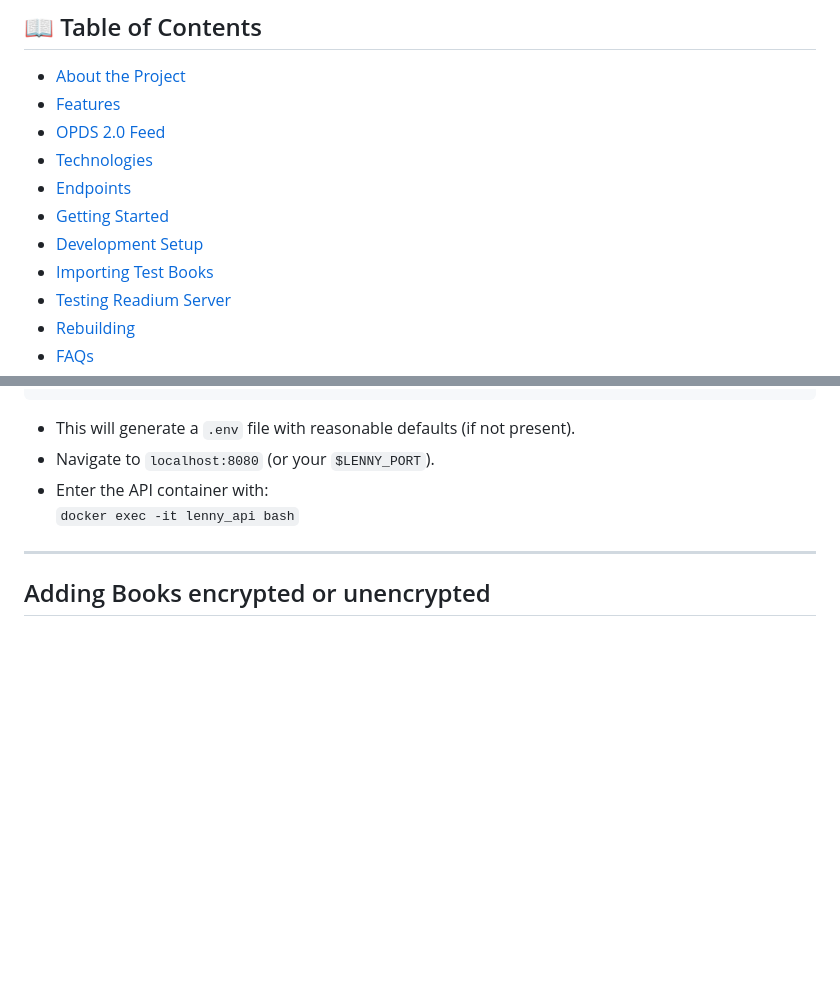
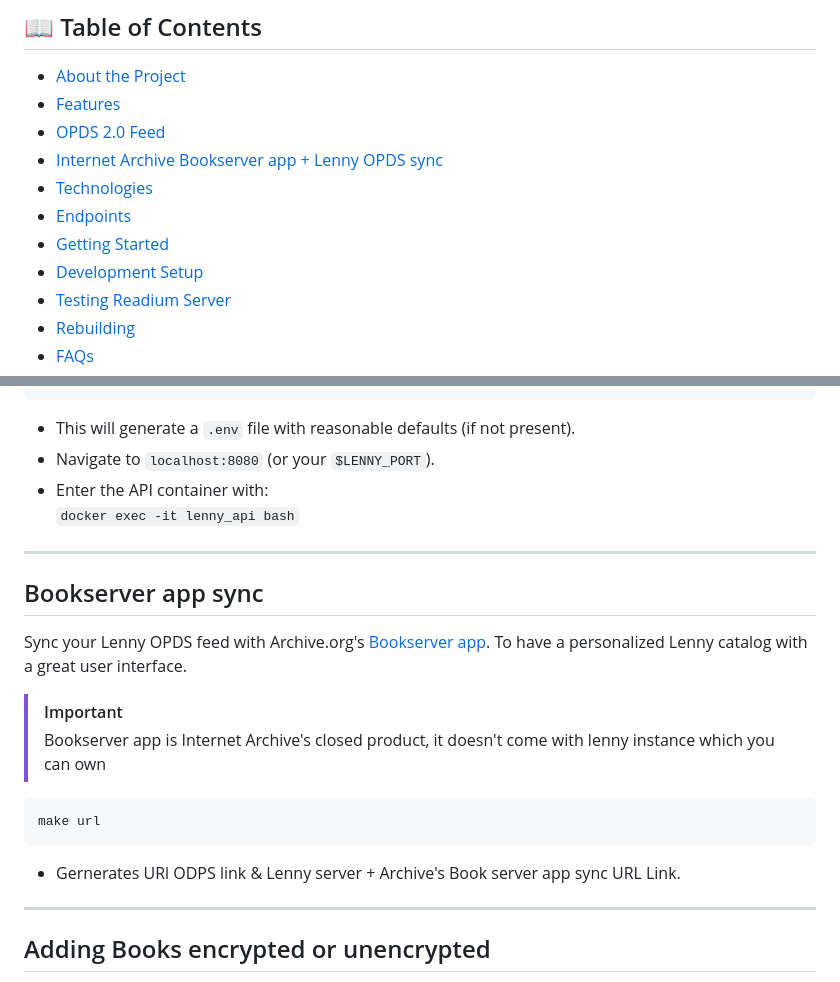
Before and after one commit to ronibhakta1/lenny, a Markdown page: README.md, 2 parts joined by grey strips. Drawn GitHub-style; blank space fills up the shorter version.

Commit message:
Add Bookserver app sync section to README
Added section for syncing Lenny OPDS feed with Internet Archive's Bookserver app.

````diff
--- a/README.md
+++ b/README.md
@@ -33,11 +33,11 @@
 - [About the Project](#about-the-project)
 - [Features](#features)
 - [OPDS 2.0 Feed](#opds-20-feed)
+- [Internet Archive Bookserver app + Lenny OPDS sync](#bookserver-app-sync)
 - [Technologies](#technologies)
 - [Endpoints](#endpoints)
 - [Getting Started](#getting-started)
 - [Development Setup](#development-setup)
-- [Importing Test Books](#importing-test-books)
 - [Testing Readium Server](#testing-readium-server)
 - [Rebuilding](#rebuilding)
 - [FAQs](#faqs)
@@ -139,6 +139,20 @@ make all
 - Navigate to `localhost:8080` (or your `$LENNY_PORT`).
 - Enter the API container with:
   `docker exec -it lenny_api bash`
+
+---
+
+## Bookserver app sync
+
+Sync your Lenny OPDS feed with Archive.org's [Bookserver app](https://reader.archive.org). To have a personalized Lenny catalog with a great user interface.
+> [!IMPORTANT]
+> Bookserver app is Internet Archive's closed product, it doesn't come with lenny instance which you can own
+
+```sh
+make url
+```
+
+- Gernerates URl ODPS link & Lenny server + Archive's Book server app sync URL Link.
 
 ---
 
````
